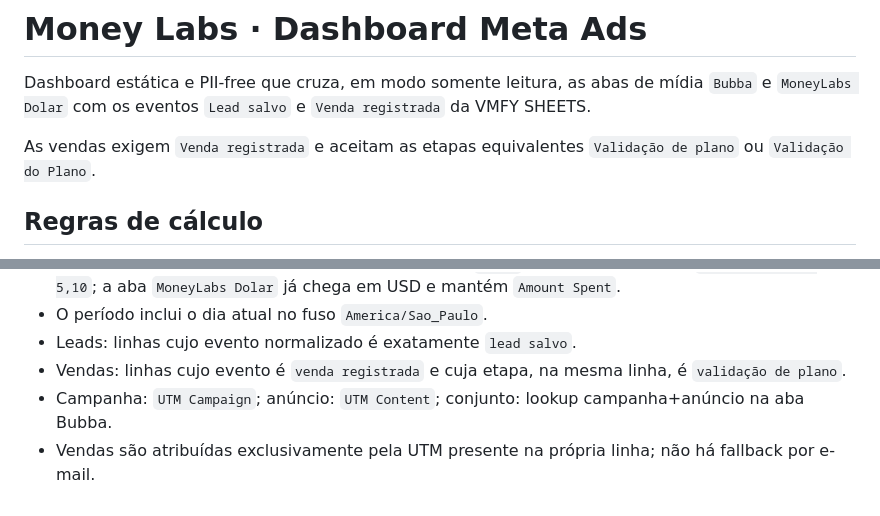
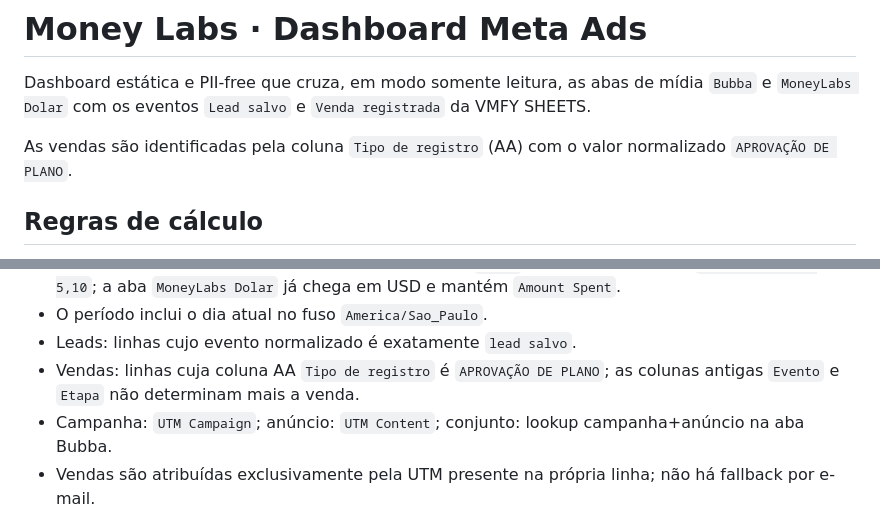
Before and after one commit to Lucasragg/agenciascale-money-labs, a Markdown page: README.md, 2 parts joined by grey strips. Drawn GitHub-style.

Commit message:
publish: README.md

```diff
--- a/README.md
+++ b/README.md
@@ -2,7 +2,7 @@
 
 Dashboard estática e PII-free que cruza, em modo somente leitura, as abas de mídia `Bubba` e `MoneyLabs Dolar` com os eventos `Lead salvo` e `Venda registrada` da VMFY SHEETS.
 
-As vendas exigem `Venda registrada` e aceitam as etapas equivalentes `Validação de plano` ou `Validação do Plano`.
+As vendas são identificadas pela coluna `Tipo de registro` (AA) com o valor normalizado `APROVAÇÃO DE PLANO`.
 
 ## Regras de cálculo
 
@@ -24,7 +24,7 @@ As vendas exigem `Venda registrada` e aceitam as etapas equivalentes `Validaçã
 - Todo gasto é exibido em USD e sem imposto: a aba `Bubba` chega em BRL e usa `Amount Spent ÷ 5,10`; a aba `MoneyLabs Dolar` já chega em USD e mantém `Amount Spent`.
 - O período inclui o dia atual no fuso `America/Sao_Paulo`.
 - Leads: linhas cujo evento normalizado é exatamente `lead salvo`.
-- Vendas: linhas cujo evento é `venda registrada` e cuja etapa, na mesma linha, é `validação de plano`.
+- Vendas: linhas cuja coluna AA `Tipo de registro` é `APROVAÇÃO DE PLANO`; as colunas antigas `Evento` e `Etapa` não determinam mais a venda.
 - Campanha: `UTM Campaign`; anúncio: `UTM Content`; conjunto: lookup campanha+anúncio na aba Bubba.
 - Vendas são atribuídas exclusivamente pela UTM presente na própria linha; não há fallback por e-mail.
 - Receita e ROAS não são publicados.
```
